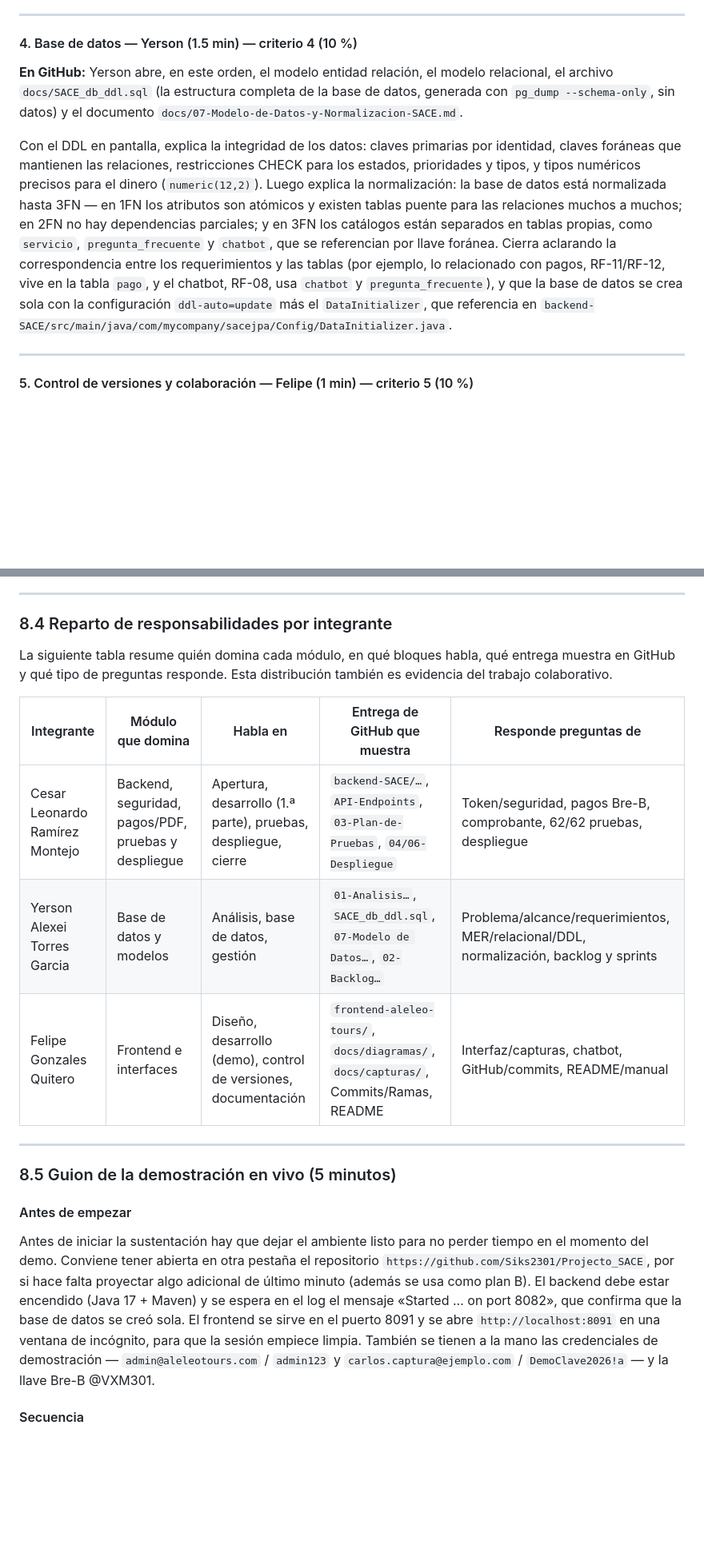
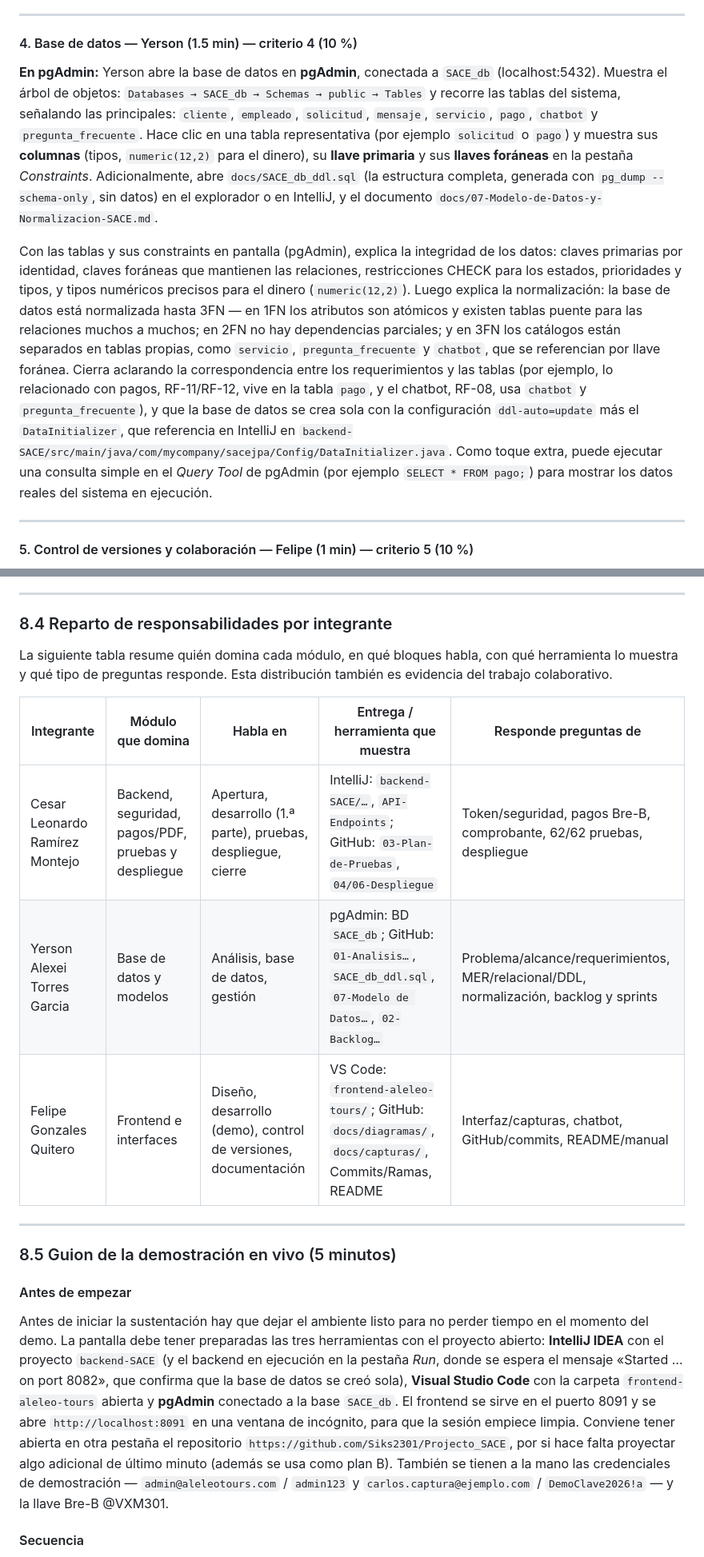
Before and after one commit to Siks2301/Projecto_SACE, a Markdown page: docs/08-Guion-de-Presentacion-Final-SACE.md, 2 parts joined by grey strips. Shown at 80% size. GitHub-like rendering; blank space fills up the shorter version.

```diff
--- a/docs/08-Guion-de-Presentacion-Final-SACE.md
+++ b/docs/08-Guion-de-Presentacion-Final-SACE.md
@@ -90,9 +90,9 @@ Después de este mapa se pasa a la demostración en vivo, cuyo guion paso a paso
 
 #### 4. Base de datos — Yerson (1.5 min) — criterio 4 (10 %)
 
-**En GitHub:** Yerson abre, en este orden, el modelo entidad relación, el modelo relacional, el archivo `docs/SACE_db_ddl.sql` (la estructura completa de la base de datos, generada con `pg_dump --schema-only`, sin datos) y el documento `docs/07-Modelo-de-Datos-y-Normalizacion-SACE.md`.
+**En pgAdmin:** Yerson abre la base de datos en **pgAdmin**, conectada a `SACE_db` (localhost:5432). Muestra el árbol de objetos: `Databases → SACE_db → Schemas → public → Tables` y recorre las tablas del sistema, señalando las principales: `cliente`, `empleado`, `solicitud`, `mensaje`, `servicio`, `pago`, `chatbot` y `pregunta_frecuente`. Hace clic en una tabla representativa (por ejemplo `solicitud` o `pago`) y muestra sus **columnas** (tipos, `numeric(12,2)` para el dinero), su **llave primaria** y sus **llaves foráneas** en la pestaña *Constraints*. Adicionalmente, abre `docs/SACE_db_ddl.sql` (la estructura completa, generada con `pg_dump --schema-only`, sin datos) en el explorador o en IntelliJ, y el documento `docs/07-Modelo-de-Datos-y-Normalizacion-SACE.md`.
 
-Con el DDL en pantalla, explica la integridad de los datos: claves primarias por identidad, claves foráneas que mantienen las relaciones, restricciones CHECK para los estados, prioridades y tipos, y tipos numéricos precisos para el dinero (`numeric(12,2)`). Luego explica la normalización: la base de datos está normalizada hasta 3FN — en 1FN los atributos son atómicos y existen tablas puente para las relaciones muchos a muchos; en 2FN no hay dependencias parciales; y en 3FN los catálogos están separados en tablas propias, como `servicio`, `pregunta_frecuente` y `chatbot`, que se referencian por llave foránea. Cierra aclarando la correspondencia entre los requerimientos y las tablas (por ejemplo, lo relacionado con pagos, RF-11/RF-12, vive en la tabla `pago`, y el chatbot, RF-08, usa `chatbot` y `pregunta_frecuente`), y que la base de datos se crea sola con la configuración `ddl-auto=update` más el `DataInitializer`, que referencia en `backend-SACE/src/main/java/com/mycompany/sacejpa/Config/DataInitializer.java`.
+Con las tablas y sus constraints en pantalla (pgAdmin), explica la integridad de los datos: claves primarias por identidad, claves foráneas que mantienen las relaciones, restricciones CHECK para los estados, prioridades y tipos, y tipos numéricos precisos para el dinero (`numeric(12,2)`). Luego explica la normalización: la base de datos está normalizada hasta 3FN — en 1FN los atributos son atómicos y existen tablas puente para las relaciones muchos a muchos; en 2FN no hay dependencias parciales; y en 3FN los catálogos están separados en tablas propias, como `servicio`, `pregunta_frecuente` y `chatbot`, que se referencian por llave foránea. Cierra aclarando la correspondencia entre los requerimientos y las tablas (por ejemplo, lo relacionado con pagos, RF-11/RF-12, vive en la tabla `pago`, y el chatbot, RF-08, usa `chatbot` y `pregunta_frecuente`), y que la base de datos se crea sola con la configuración `ddl-auto=update` más el `DataInitializer`, que referencia en IntelliJ en `backend-SACE/src/main/java/com/mycompany/sacejpa/Config/DataInitializer.java`. Como toque extra, puede ejecutar una consulta simple en el *Query Tool* de pgAdmin (por ejemplo `SELECT * FROM pago;`) para mostrar los datos reales del sistema en ejecución.
 
 ---
 
@@ -134,13 +134,13 @@ Con el DDL en pantalla, explica la integridad de los datos: claves primarias por
 
 ### 8.4 Reparto de responsabilidades por integrante
 
-La siguiente tabla resume quién domina cada módulo, en qué bloques habla, qué entrega muestra en GitHub y qué tipo de preguntas responde. Esta distribución también es evidencia del trabajo colaborativo.
+La siguiente tabla resume quién domina cada módulo, en qué bloques habla, con qué herramienta lo muestra y qué tipo de preguntas responde. Esta distribución también es evidencia del trabajo colaborativo.
 
-| Integrante | Módulo que domina | Habla en | Entrega de GitHub que muestra | Responde preguntas de |
+| Integrante | Módulo que domina | Habla en | Entrega / herramienta que muestra | Responde preguntas de |
 |---|---|---|---|---|
-| Cesar Leonardo Ramírez Montejo | Backend, seguridad, pagos/PDF, pruebas y despliegue | Apertura, desarrollo (1.ª parte), pruebas, despliegue, cierre | `backend-SACE/…`, `API-Endpoints`, `03-Plan-de-Pruebas`, `04/06-Despliegue` | Token/seguridad, pagos Bre-B, comprobante, 62/62 pruebas, despliegue |
-| Yerson Alexei Torres Garcia | Base de datos y modelos | Análisis, base de datos, gestión | `01-Analisis…`, `SACE_db_ddl.sql`, `07-Modelo de Datos…`, `02-Backlog…` | Problema/alcance/requerimientos, MER/relacional/DDL, normalización, backlog y sprints |
-| Felipe Gonzales Quitero | Frontend e interfaces | Diseño, desarrollo (demo), control de versiones, documentación | `frontend-aleleo-tours/`, `docs/diagramas/`, `docs/capturas/`, Commits/Ramas, README | Interfaz/capturas, chatbot, GitHub/commits, README/manual |
+| Cesar Leonardo Ramírez Montejo | Backend, seguridad, pagos/PDF, pruebas y despliegue | Apertura, desarrollo (1.ª parte), pruebas, despliegue, cierre | IntelliJ: `backend-SACE/…`, `API-Endpoints`; GitHub: `03-Plan-de-Pruebas`, `04/06-Despliegue` | Token/seguridad, pagos Bre-B, comprobante, 62/62 pruebas, despliegue |
+| Yerson Alexei Torres Garcia | Base de datos y modelos | Análisis, base de datos, gestión | pgAdmin: BD `SACE_db`; GitHub: `01-Analisis…`, `SACE_db_ddl.sql`, `07-Modelo de Datos…`, `02-Backlog…` | Problema/alcance/requerimientos, MER/relacional/DDL, normalización, backlog y sprints |
+| Felipe Gonzales Quitero | Frontend e interfaces | Diseño, desarrollo (demo), control de versiones, documentación | VS Code: `frontend-aleleo-tours/`; GitHub: `docs/diagramas/`, `docs/capturas/`, Commits/Ramas, README | Interfaz/capturas, chatbot, GitHub/commits, README/manual |
 
 ---
 
@@ -148,7 +148,7 @@ La siguiente tabla resume quién domina cada módulo, en qué bloques habla, qu
 
 #### Antes de empezar
 
-Antes de iniciar la sustentación hay que dejar el ambiente listo para no perder tiempo en el momento del demo. Conviene tener abierta en otra pestaña el repositorio `https://github.com/Siks2301/Projecto_SACE`, por si hace falta proyectar algo adicional de último minuto (además se usa como plan B). El backend debe estar encendido (Java 17 + Maven) y se espera en el log el mensaje «Started … on port 8082», que confirma que la base de datos se creó sola. El frontend se sirve en el puerto 8091 y se abre `http://localhost:8091` en una ventana de incógnito, para que la sesión empiece limpia. También se tienen a la mano las credenciales de demostración — `admin@aleleotours.com` / `admin123` y `carlos.captura@ejemplo.com` / `DemoClave2026!a` — y la llave Bre-B @VXM301.
+Antes de iniciar la sustentación hay que dejar el ambiente listo para no perder tiempo en el momento del demo. La pantalla debe tener preparadas las tres herramientas con el proyecto abierto: **IntelliJ IDEA** con el proyecto `backend-SACE` (y el backend en ejecución en la pestaña *Run*, donde se espera el mensaje «Started … on port 8082», que confirma que la base de datos se creó sola), **Visual Studio Code** con la carpeta `frontend-aleleo-tours` abierta y **pgAdmin** conectado a la base `SACE_db`. El frontend se sirve en el puerto 8091 y se abre `http://localhost:8091` en una ventana de incógnito, para que la sesión empiece limpia. Conviene tener abierta en otra pestaña el repositorio `https://github.com/Siks2301/Projecto_SACE`, por si hace falta proyectar algo adicional de último minuto (además se usa como plan B). También se tienen a la mano las credenciales de demostración — `admin@aleleotours.com` / `admin123` y `carlos.captura@ejemplo.com` / `DemoClave2026!a` — y la llave Bre-B @VXM301.
 
 #### Secuencia
 
```
Also changed, not shown: other parts of docs/08-Guion-de-Presentacion-Final-SACE.md (+35 -35 lines).
